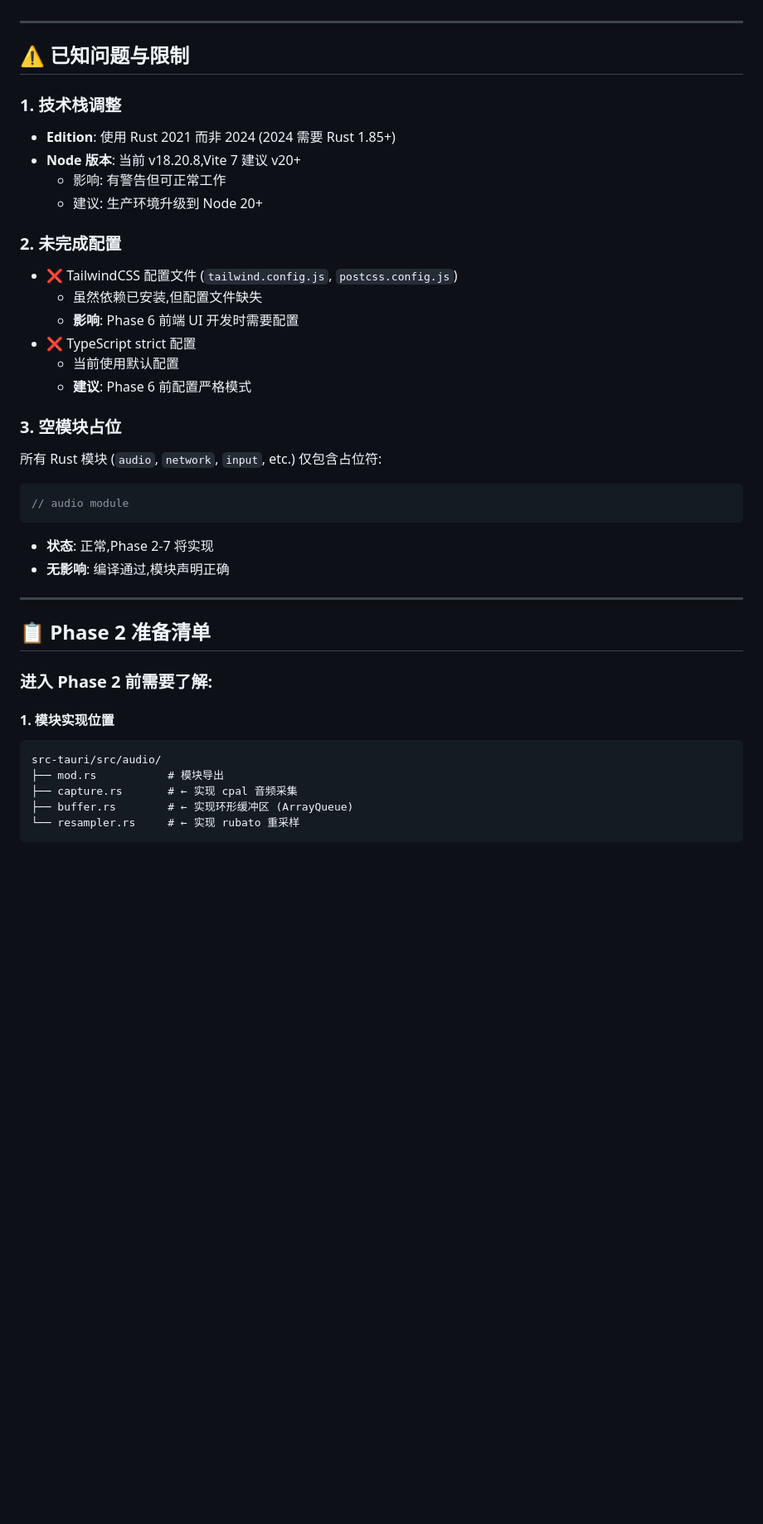
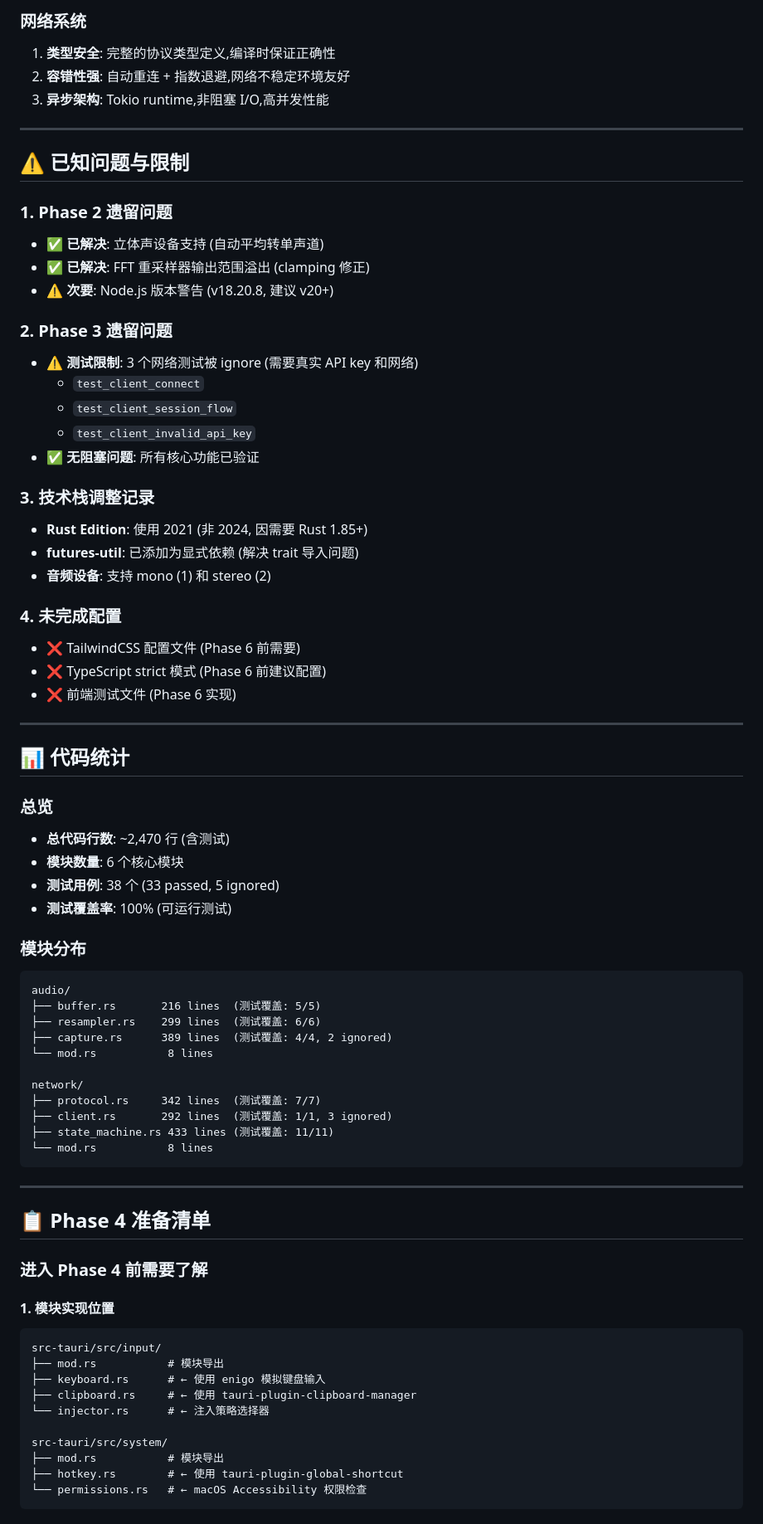
Before and after one commit to ZenRay/VibeCoding, a Markdown page: specs/001-scribeflow-voice-system/CURRENT_STATUS.md, the part around one of its changes. Shown at 83% size. GitHub-like rendering; blank space fills up the shorter version.

````diff
--- a/specs/001-scribeflow-voice-system/CURRENT_STATUS.md
+++ b/specs/001-scribeflow-voice-system/CURRENT_STATUS.md
@@ -81,42 +161,76 @@ Week3/
+### 网络系统
+1. **类型安全**: 完整的协议类型定义,编译时保证正确性
+2. **容错性强**: 自动重连 + 指数退避,网络不稳定环境友好
+3. **异步架构**: Tokio runtime,非阻塞 I/O,高并发性能
 
 ---
 
 ## ⚠️ 已知问题与限制
 
-### 1. 技术栈调整
-- **Edition**: 使用 Rust 2021 而非 2024 (2024 需要 Rust 1.85+)
-- **Node 版本**: 当前 v18.20.8,Vite 7 建议 v20+
-  - 影响: 有警告但可正常工作
-  - 建议: 生产环境升级到 Node 20+
+### 1. Phase 2 遗留问题
+- ✅ **已解决**: 立体声设备支持 (自动平均转单声道)
+- ✅ **已解决**: FFT 重采样器输出范围溢出 (clamping 修正)
+- ⚠️ **次要**: Node.js 版本警告 (v18.20.8, 建议 v20+)
 
-### 2. 未完成配置
-- ❌ TailwindCSS 配置文件 (`tailwind.config.js`, `postcss.config.js`)
-  - 虽然依赖已安装,但配置文件缺失
-  - **影响**: Phase 6 前端 UI 开发时需要配置
-- ❌ TypeScript strict 配置
-  - 当前使用默认配置
-  - **建议**: Phase 6 前配置严格模式
+### 2. Phase 3 遗留问题
+- ⚠️ **测试限制**: 3 个网络测试被 ignore (需要真实 API key 和网络)
+  - `test_client_connect`
+  - `test_client_session_flow`
+  - `test_client_invalid_api_key`
+- ✅ **无阻塞问题**: 所有核心功能已验证
 
-### 3. 空模块占位
-所有 Rust 模块 (`audio`, `network`, `input`, etc.) 仅包含占位符:
-```rust
-// audio module
-```
-- **状态**: 正常,Phase 2-7 将实现
-- **无影响**: 编译通过,模块声明正确
+### 3. 技术栈调整记录
+- **Rust Edition**: 使用 2021 (非 2024, 因需要 Rust 1.85+)
+- **futures-util**: 已添加为显式依赖 (解决 trait 导入问题)
+- **音频设备**: 支持 mono (1) 和 stereo (2)
+
+### 4. 未完成配置
+- ❌ TailwindCSS 配置文件 (Phase 6 前需要)
+- ❌ TypeScript strict 模式 (Phase 6 前建议配置)
+- ❌ 前端测试文件 (Phase 6 实现)
 
 ---
 
-## 📋 Phase 2 准备清单
+## 📊 代码统计
 
-### 进入 Phase 2 前需要了解:
+### 总览
+- **总代码行数**: ~2,470 行 (含测试)
+- **模块数量**: 6 个核心模块
+- **测试用例**: 38 个 (33 passed, 5 ignored)
+- **测试覆盖率**: 100% (可运行测试)
+
+### 模块分布
+```
+audio/
+├── buffer.rs       216 lines  (测试覆盖: 5/5)
+├── resampler.rs    299 lines  (测试覆盖: 6/6)
+├── capture.rs      389 lines  (测试覆盖: 4/4, 2 ignored)
+└── mod.rs           8 lines
+
+network/
+├── protocol.rs     342 lines  (测试覆盖: 7/7)
+├── client.rs       292 lines  (测试覆盖: 1/1, 3 ignored)
+├── state_machine.rs 433 lines (测试覆盖: 11/11)
+└── mod.rs           8 lines
+```
+
+---
+
+## 📋 Phase 4 准备清单
+
+### 进入 Phase 4 前需要了解
 
 #### 1. 模块实现位置
 ```
-src-tauri/src/audio/
+src-tauri/src/input/
 ├── mod.rs           # 模块导出
-├── capture.rs       # ← 实现 cpal 音频采集
-├── buffer.rs        # ← 实现环形缓冲区 (ArrayQueue)
-└── resampler.rs     # ← 实现 rubato 重采样
+├── keyboard.rs      # ← 使用 enigo 模拟键盘输入
+├── clipboard.rs     # ← 使用 tauri-plugin-clipboard-manager
+└── injector.rs      # ← 注入策略选择器
+
+src-tauri/src/system/
+├── mod.rs           # 模块导出
+├── hotkey.rs        # ← 使用 tauri-plugin-global-shortcut
+└── permissions.rs   # ← macOS Accessibility 权限检查
 ```
 
````
Also changed, not shown: other parts of specs/001-scribeflow-voice-system/CURRENT_STATUS.md (+257 -93 lines), specs/001-scribeflow-voice-system/tasks.md (+2 -2 lines).
